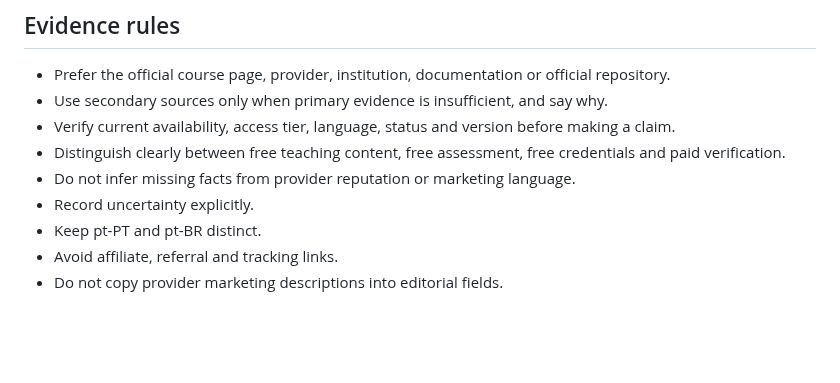
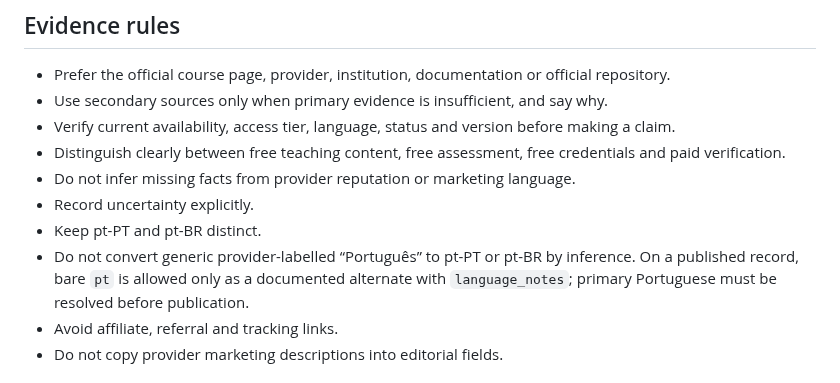
Before and after one commit to Blackspirits/open-learning-index, a Markdown page: CONTRIBUTING.md, the part around the change. Rendered like a GitHub page; blank space fills up the shorter version.

Commit message:
Clarify Portuguese language evidence rules

```diff
--- a/CONTRIBUTING.md
+++ b/CONTRIBUTING.md
@@ -62,6 +62,7 @@ Maintenance changes should use current primary evidence and preserve history. Wh
 - Do not infer missing facts from provider reputation or marketing language.
 - Record uncertainty explicitly.
 - Keep pt-PT and pt-BR distinct.
+- Do not convert generic provider-labelled “Português” to pt-PT or pt-BR by inference. On a published record, bare `pt` is allowed only as a documented alternate with `language_notes`; primary Portuguese must be resolved before publication.
 - Avoid affiliate, referral and tracking links.
 - Do not copy provider marketing descriptions into editorial fields.
 
```
